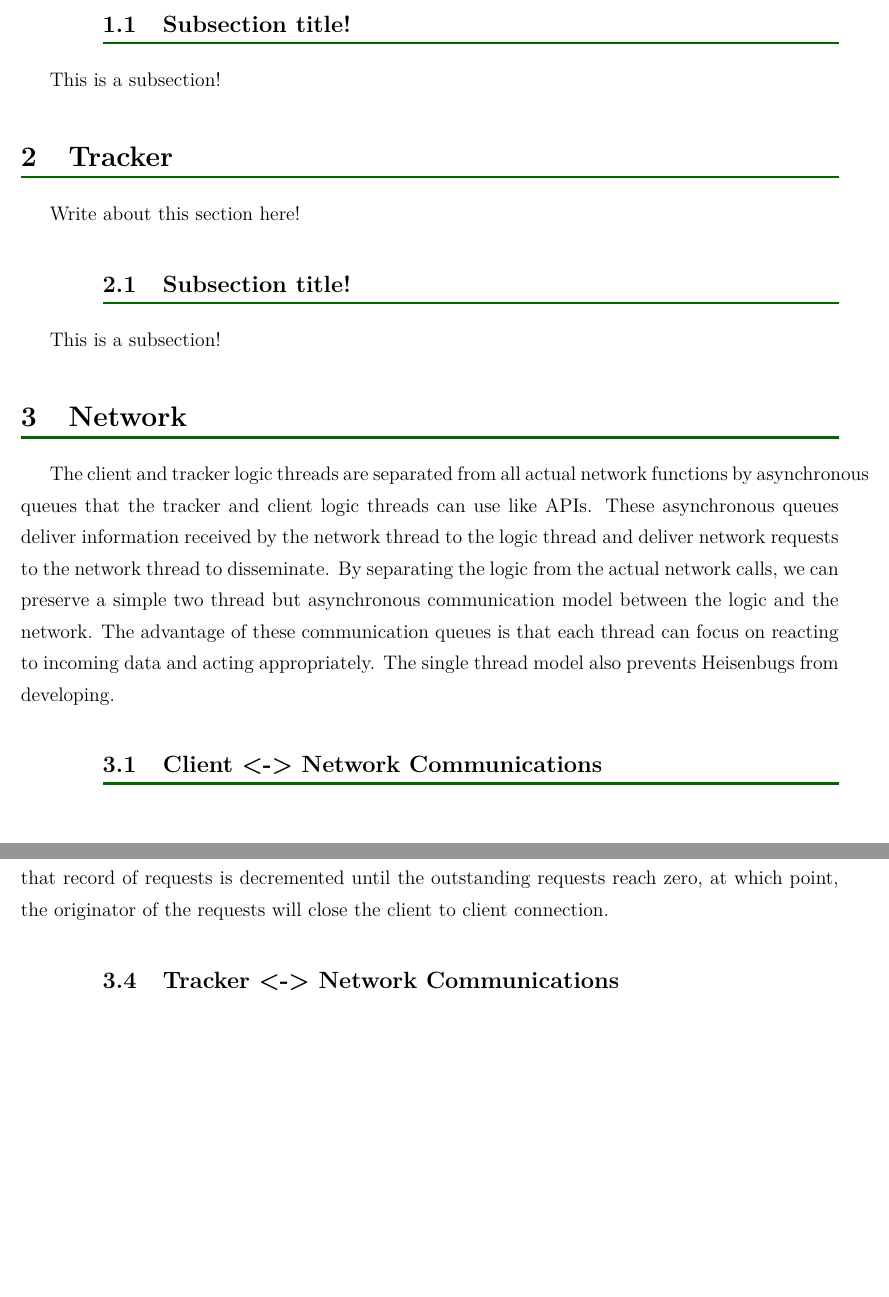
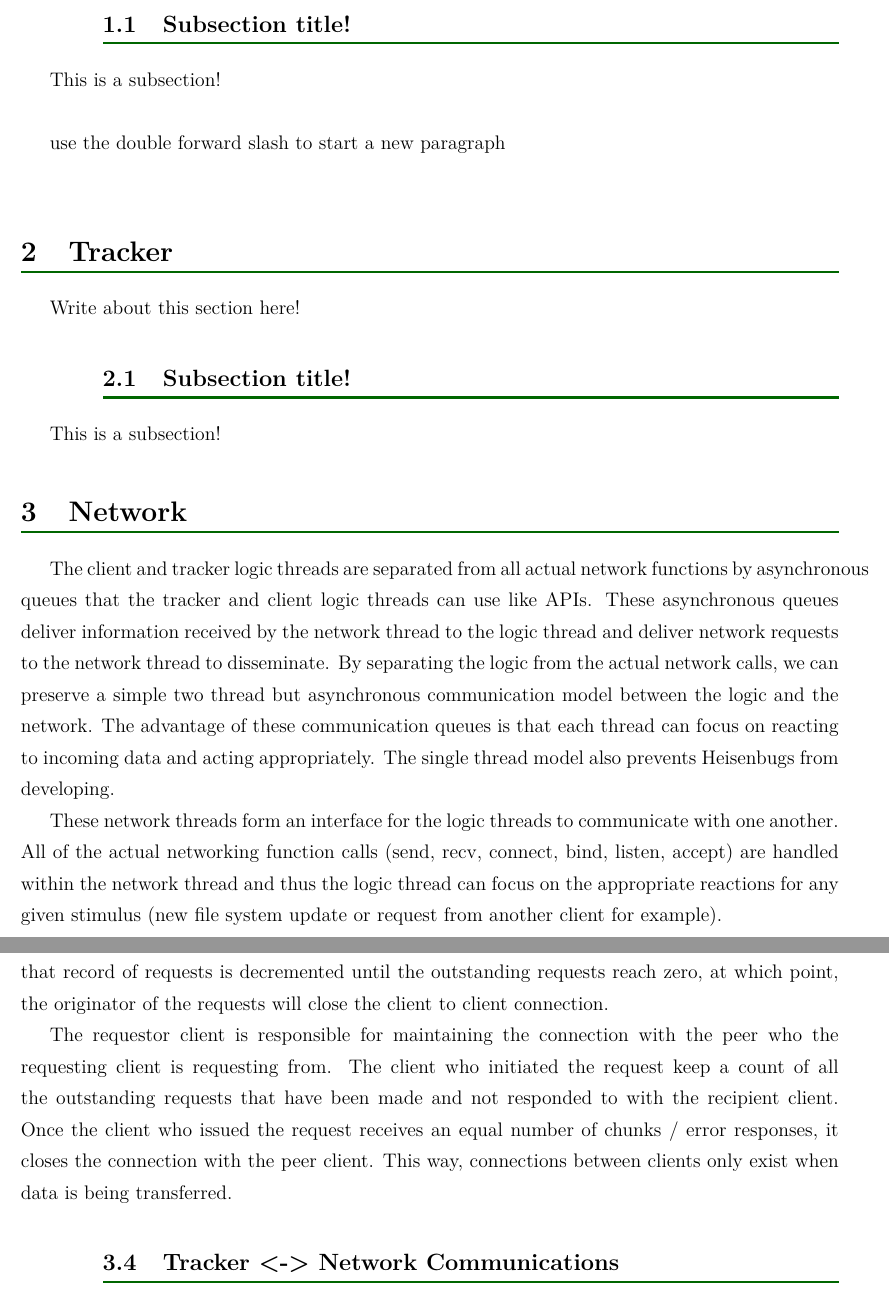
Before and after one commit to mattmcf/SevenDeadlySYNs, a LaTeX document (Documentation/DesignDoc.tex, which reads Documentation/Client.tex, Documentation/Network.tex): two parts of pages 2 and 4 of 5 before the commit and two parts of pages 2 and 4 of 6 after it, joined at a grey line, cut so that both start at the same text, the shorter picture padded with empty space. Compiled offline with pdfLaTeX.

Commit message:
finished networking portion

```diff
--- a/Documentation/Client.tex
+++ b/Documentation/Client.tex
@@ -4,4 +4,6 @@
 
 	\jsubsection{Subsection title!}
 
-	This is a subsection!
+	This is a subsection! \\
+
+	use the double forward slash to start a new paragraph \\
--- a/Documentation/Network.tex
+++ b/Documentation/Network.tex
@@ -2,6 +2,8 @@
 
 The client and tracker logic threads are separated from all actual network functions by asynchronous queues that the tracker and client logic threads can use like APIs. These asynchronous queues deliver information received by the network thread to the logic thread and deliver network requests to the network thread to disseminate. By separating the logic from the actual network calls, we can preserve a simple two thread but asynchronous communication model between the logic and the network.
 The advantage of these communication queues is that each thread can focus on reacting to incoming data and acting appropriately. The single thread model also prevents Heisenbugs from developing.
+
+These network threads form an interface for the logic threads to communicate with one another. All of the actual networking function calls (send, recv, connect, bind, listen, accept) are handled within the network thread and thus the logic thread can focus on the appropriate reactions for any given stimulus (new file system update or request from another client for example).
 
 \jsubsection{Client <-> Network Communications}
 
@@ -46,6 +48,8 @@ The client network thread also automatically sends a heartbeat message to the tr
 
 \jsubsection{When a Client Connection is Made}
 When the client logic makes a chunk request, the logic must specify a peer to request a chunk from. The network thread inspects its record of that peer, and if no connection exists, a connection is opened. A record of the number of requests made on a connection is kept. For every response, that record of requests is decremented until the outstanding requests reach zero, at which point, the originator of the requests will close the client to client connection.
+
+The requestor client is responsible for maintaining the connection with the peer who the requesting client is requesting from. The client who initiated the request keep a count of all the outstanding requests that have been made and not responded to with the recipient client. Once the client who issued the request receives an equal number of chunks / error responses, it closes the connection with the peer client. This way, connections between clients only exist when data is being transferred.
 
 \jsubsection{Tracker <-> Network Communications}
 
```
Also changed, not shown: Documentation/Network.tex (7 more changed lines).
